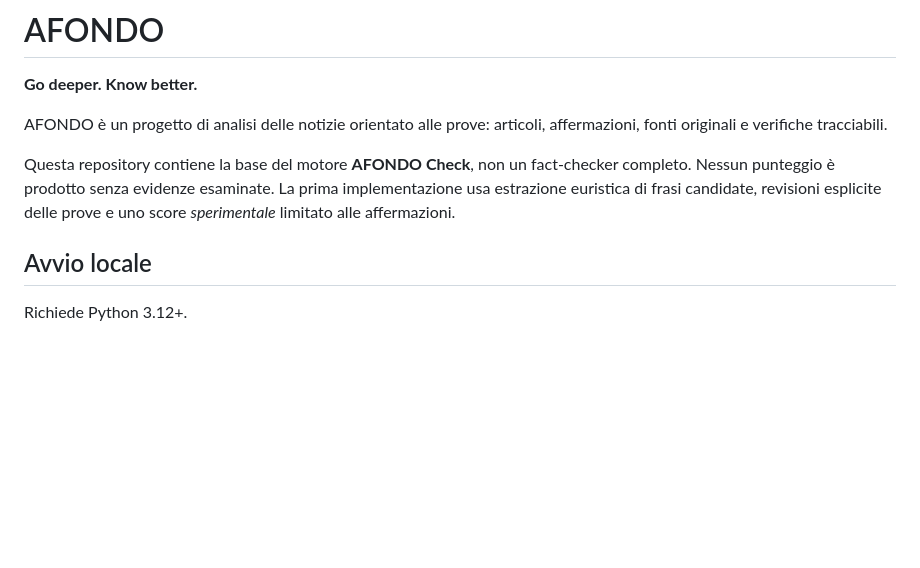
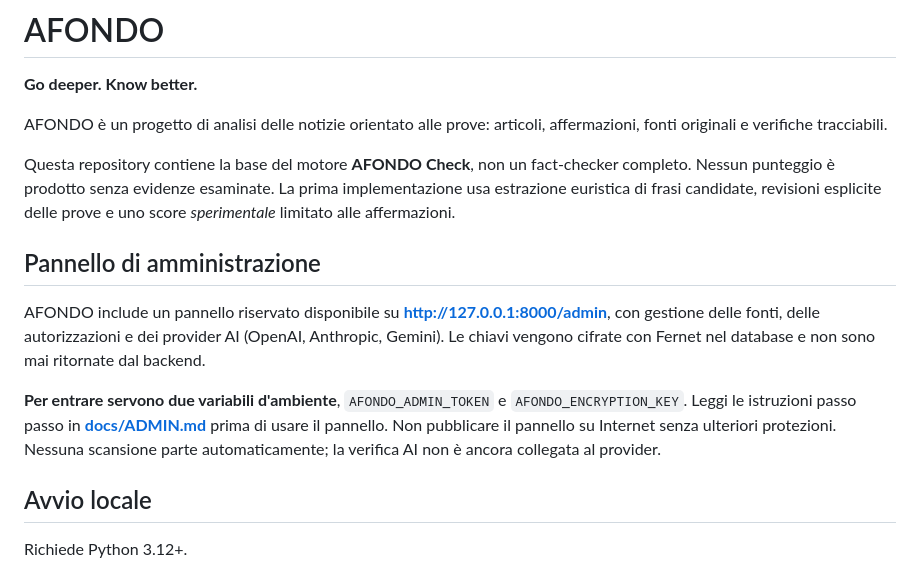
Before and after one commit to jellero/afondo, a Markdown page: README.md, the part around the change. GitHub-like rendering; blank space fills up the shorter version.

Commit message:
docs(admin): document control panel in README.md

```diff
--- a/README.md
+++ b/README.md
@@ -5,6 +5,12 @@
 AFONDO è un progetto di analisi delle notizie orientato alle prove: articoli, affermazioni, fonti originali e verifiche tracciabili.
 
 Questa repository contiene la base del motore **AFONDO Check**, non un fact-checker completo. Nessun punteggio è prodotto senza evidenze esaminate. La prima implementazione usa estrazione euristica di frasi candidate, revisioni esplicite delle prove e uno score *sperimentale* limitato alle affermazioni.
+
+## Pannello di amministrazione
+
+AFONDO include un pannello riservato disponibile su **[http://127.0.0.1:8000/admin](http://127.0.0.1:8000/admin)**, con gestione delle fonti, delle autorizzazioni e dei provider AI (OpenAI, Anthropic, Gemini). Le chiavi vengono cifrate con Fernet nel database e non sono mai ritornate dal backend.
+
+**Per entrare servono due variabili d'ambiente**, `AFONDO_ADMIN_TOKEN` e `AFONDO_ENCRYPTION_KEY`. Leggi le istruzioni passo passo in **[docs/ADMIN.md](docs/ADMIN.md)** prima di usare il pannello. Non pubblicare il pannello su Internet senza ulteriori protezioni. Nessuna scansione parte automaticamente; la verifica AI non è ancora collegata al provider.
 
 ## Avvio locale
 
```
